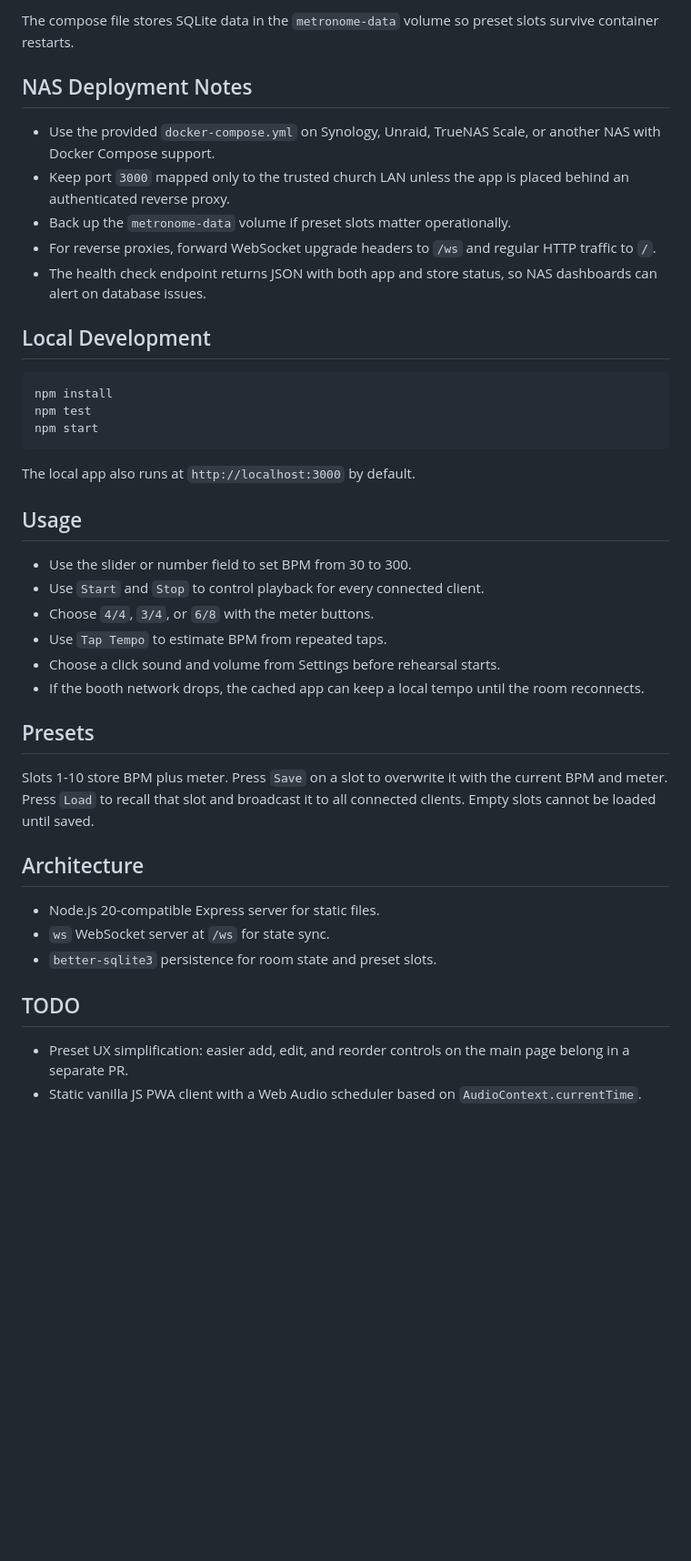
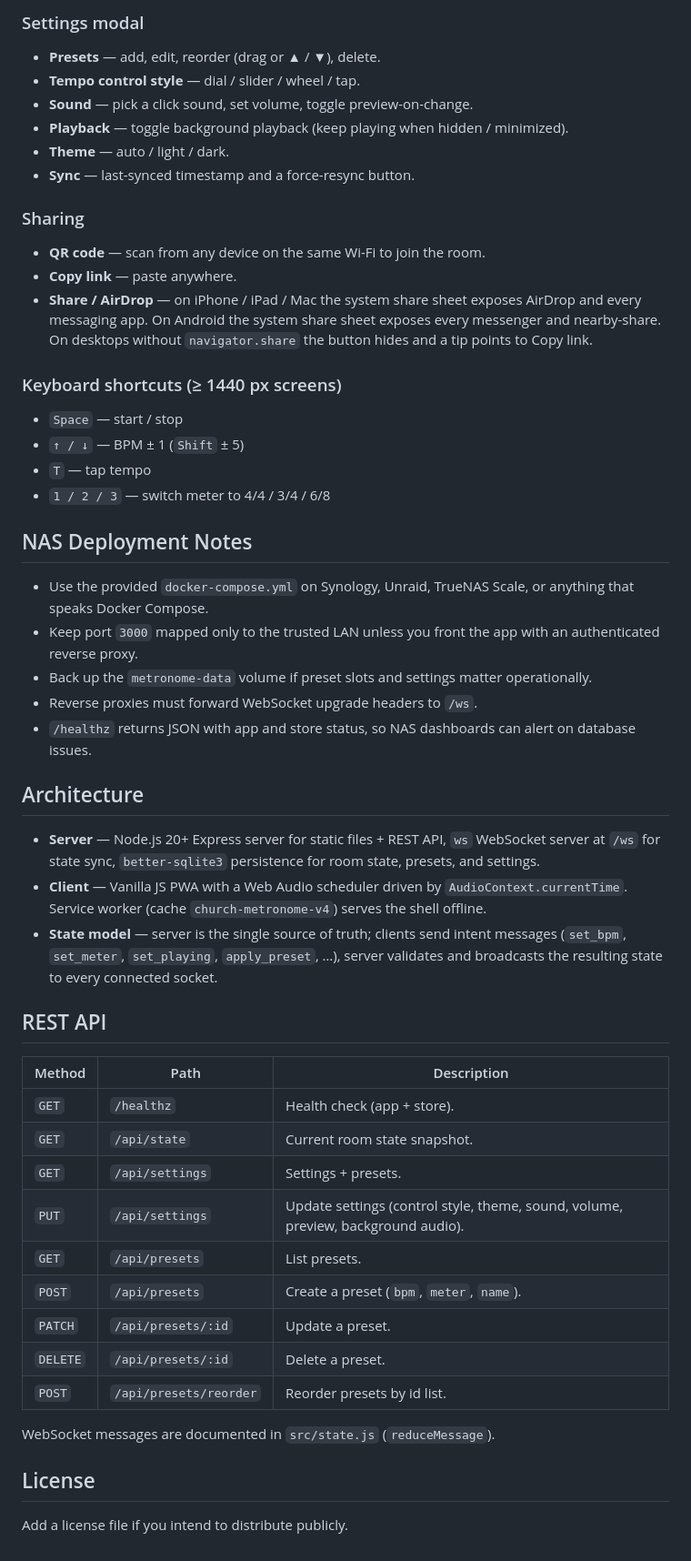
Before and after one commit to trac3r00/metronome, a Markdown page: README.md, the part around one of its changes. Shown at 91% size. Drawn GitHub-style; blank space fills up the shorter version.

Commit message:
docs: refresh README for v1.4 (settings modal, share/AirDrop, preview, background, REST API)

````diff
--- a/README.md
+++ b/README.md
@@ -42,44 +60,56 @@ Open `http://localhost:3000`. Docker probes `http://127.0.0.1:3000/healthz` and
 
-The compose file stores SQLite data in the `metronome-data` volume so preset slots survive container restarts.
+### Settings modal
+
+- **Presets** — add, edit, reorder (drag or ▲ / ▼), delete.
+- **Tempo control style** — dial / slider / wheel / tap.
+- **Sound** — pick a click sound, set volume, toggle preview-on-change.
+- **Playback** — toggle background playback (keep playing when hidden / minimized).
+- **Theme** — auto / light / dark.
+- **Sync** — last-synced timestamp and a force-resync button.
+
+### Sharing
+
+- **QR code** — scan from any device on the same Wi-Fi to join the room.
+- **Copy link** — paste anywhere.
+- **Share / AirDrop** — on iPhone / iPad / Mac the system share sheet exposes AirDrop and every messaging app. On Android the system share sheet exposes every messenger and nearby-share. On desktops without `navigator.share` the button hides and a tip points to Copy link.
+
+### Keyboard shortcuts (≥ 1440 px screens)
+
+- `Space` — start / stop
+- `↑ / ↓` — BPM ± 1 (`Shift` ± 5)
+- `T` — tap tempo
+- `1 / 2 / 3` — switch meter to 4/4 / 3/4 / 6/8
 
 ## NAS Deployment Notes
 
-- Use the provided `docker-compose.yml` on Synology, Unraid, TrueNAS Scale, or another NAS with Docker Compose support.
-- Keep port `3000` mapped only to the trusted church LAN unless the app is placed behind an authenticated reverse proxy.
-- Back up the `metronome-data` volume if preset slots matter operationally.
-- For reverse proxies, forward WebSocket upgrade headers to `/ws` and regular HTTP traffic to `/`.
-- The health check endpoint returns JSON with both app and store status, so NAS dashboards can alert on database issues.
-
-## Local Development
-
-```bash
-npm install
-npm test
-npm start
-```
-
-The local app also runs at `http://localhost:3000` by default.
-
-## Usage
-
-- Use the slider or number field to set BPM from 30 to 300.
-- Use `Start` and `Stop` to control playback for every connected client.
-- Choose `4/4`, `3/4`, or `6/8` with the meter buttons.
-- Use `Tap Tempo` to estimate BPM from repeated taps.
-- Choose a click sound and volume from Settings before rehearsal starts.
-- If the booth network drops, the cached app can keep a local tempo until the room reconnects.
-
-## Presets
-
-Slots 1-10 store BPM plus meter. Press `Save` on a slot to overwrite it with the current BPM and meter. Press `Load` to recall that slot and broadcast it to all connected clients. Empty slots cannot be loaded until saved.
+- Use the provided `docker-compose.yml` on Synology, Unraid, TrueNAS Scale, or anything that speaks Docker Compose.
+- Keep port `3000` mapped only to the trusted LAN unless you front the app with an authenticated reverse proxy.
+- Back up the `metronome-data` volume if preset slots and settings matter operationally.
+- Reverse proxies must forward WebSocket upgrade headers to `/ws`.
+- `/healthz` returns JSON with app and store status, so NAS dashboards can alert on database issues.
 
 ## Architecture
 
-- Node.js 20-compatible Express server for static files.
-- `ws` WebSocket server at `/ws` for state sync.
-- `better-sqlite3` persistence for room state and preset slots.
+- **Server** — Node.js 20+ Express server for static files + REST API, `ws` WebSocket server at `/ws` for state sync, `better-sqlite3` persistence for room state, presets, and settings.
+- **Client** — Vanilla JS PWA with a Web Audio scheduler driven by `AudioContext.currentTime`. Service worker (cache `church-metronome-v4`) serves the shell offline.
+- **State model** — server is the single source of truth; clients send intent messages (`set_bpm`, `set_meter`, `set_playing`, `apply_preset`, …), server validates and broadcasts the resulting state to every connected socket.
 
-## TODO
+## REST API
 
-- Preset UX simplification: easier add, edit, and reorder controls on the main page belong in a separate PR.
-- Static vanilla JS PWA client with a Web Audio scheduler based on `AudioContext.currentTime`.
+| Method | Path | Description |
+| --- | --- | --- |
+| `GET` | `/healthz` | Health check (app + store). |
+| `GET` | `/api/state` | Current room state snapshot. |
+| `GET` | `/api/settings` | Settings + presets. |
+| `PUT` | `/api/settings` | Update settings (control style, theme, sound, volume, preview, background audio). |
+| `GET` | `/api/presets` | List presets. |
+| `POST` | `/api/presets` | Create a preset (`bpm`, `meter`, `name`). |
+| `PATCH` | `/api/presets/:id` | Update a preset. |
+| `DELETE` | `/api/presets/:id` | Delete a preset. |
+| `POST` | `/api/presets/reorder` | Reorder presets by id list. |
+
+WebSocket messages are documented in `src/state.js` (`reduceMessage`).
+
+## License
+
+Add a license file if you intend to distribute publicly.
````
Also changed, not shown: other parts of README.md (+43 -25 lines).
